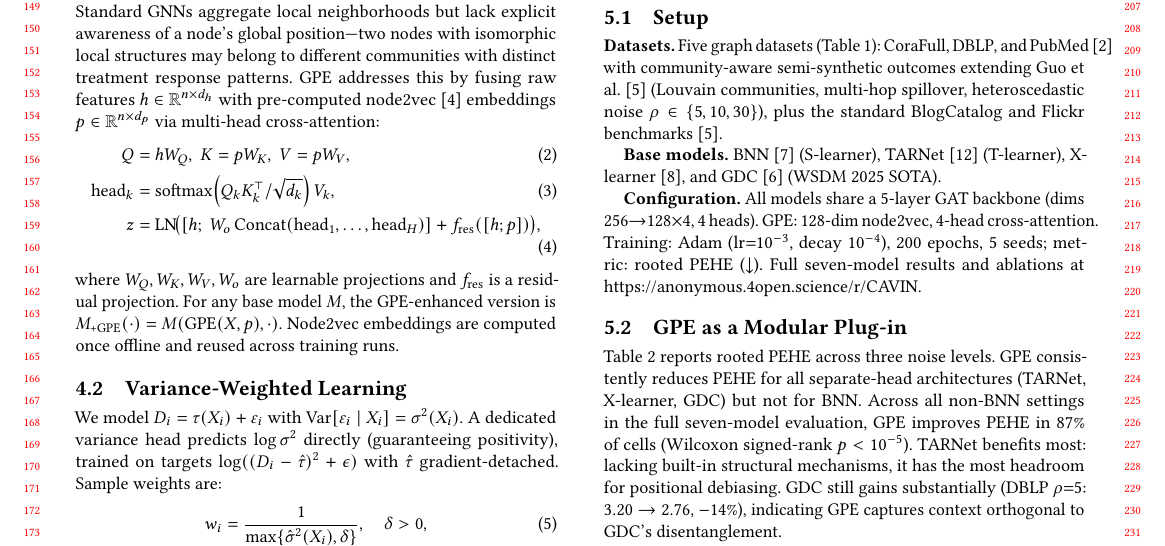
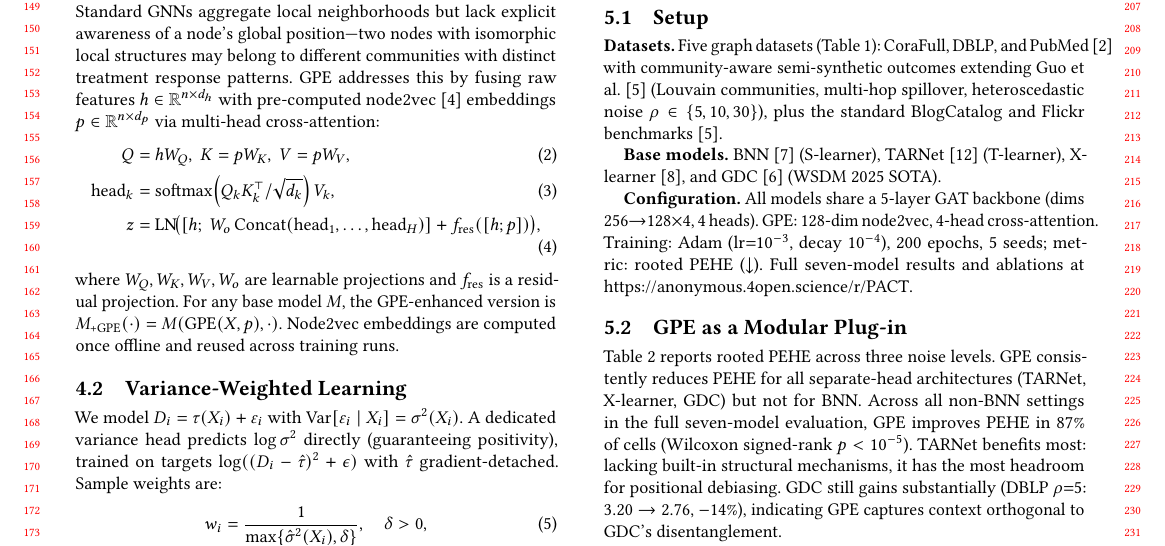
Before and after one commit to beautifulboymf/cavin-short, a LaTeX paper (main.tex): part of page 2 of 5, cut so that both start at the same text. Compiled offline with pdfLaTeX.

Commit message:
Rename method acronym CAVIN -> PACT (Position As Confounder for Treatment)

```diff
--- a/main.tex
+++ b/main.tex
@@ -147,7 +147,7 @@ Flickr & 7,575 & 12K & 12,047 \\
 
 \textbf{Base models.} BNN~\cite{johansson2016learning} (S-learner), TARNet~\cite{shalit2017estimating} (T-learner), X-learner~\cite{kunzel2019metalearners}, and GDC~\cite{hu2025gdc} (WSDM~2025 SOTA).
 
-\textbf{Configuration.} All models share a 5-layer GAT backbone (dims 256$\to$128$\times$4, 4 heads). GPE: 128-dim node2vec, 4-head cross-attention. Training: Adam (lr$=$10$^{-3}$, decay 10$^{-4}$), 200 epochs, 5 seeds; metric: rooted PEHE ($\downarrow$). Full seven-model results and ablations at \url{https://anonymous.4open.science/r/CAVIN}.
+\textbf{Configuration.} All models share a 5-layer GAT backbone (dims 256$\to$128$\times$4, 4 heads). GPE: 128-dim node2vec, 4-head cross-attention. Training: Adam (lr$=$10$^{-3}$, decay 10$^{-4}$), 200 epochs, 5 seeds; metric: rooted PEHE ($\downarrow$). Full seven-model results and ablations at \url{https://anonymous.4open.science/r/PACT}.
 
 \subsection{GPE as a Modular Plug-in}
 
```
